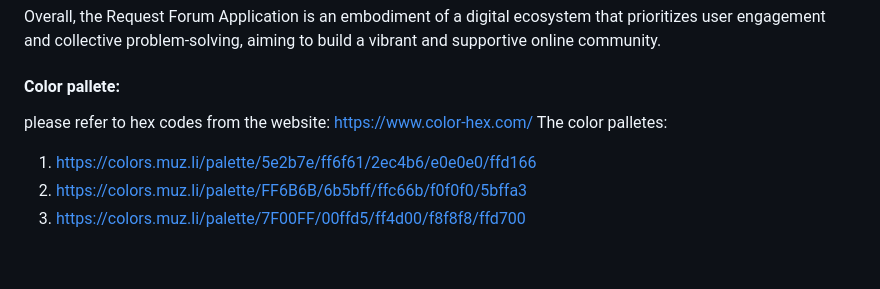
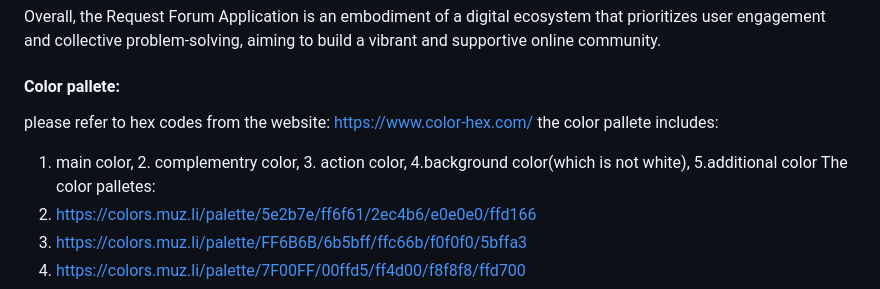
Before and after one commit to EN-JAEYUNSIM/CITS5505-Group-Project, a Markdown page: README.md, the part around the change. Drawn GitHub-style; blank space fills up the shorter version.

```diff
--- a/README.md
+++ b/README.md
@@ -31,6 +31,8 @@ Overall, the Request Forum Application is an embodiment of a digital ecosystem t
 
 #### Color pallete:
 please refer to hex codes from the website: https://www.color-hex.com/
+the color pallete includes:
+1. main color, 2. complementry color, 3. action color, 4.background color(which is not white), 5.additional color
 The color palletes:
 1. https://colors.muz.li/palette/5e2b7e/ff6f61/2ec4b6/e0e0e0/ffd166
 2. https://colors.muz.li/palette/FF6B6B/6b5bff/ffc66b/f0f0f0/5bffa3
```
